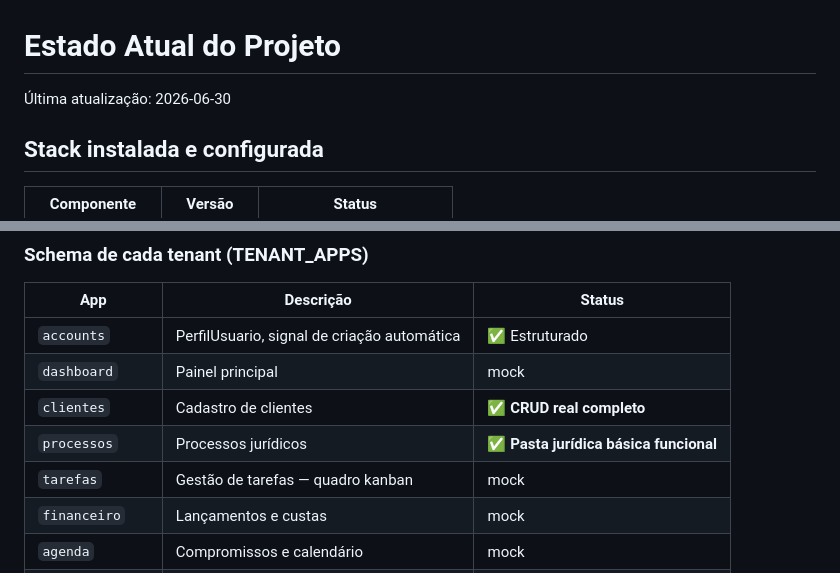
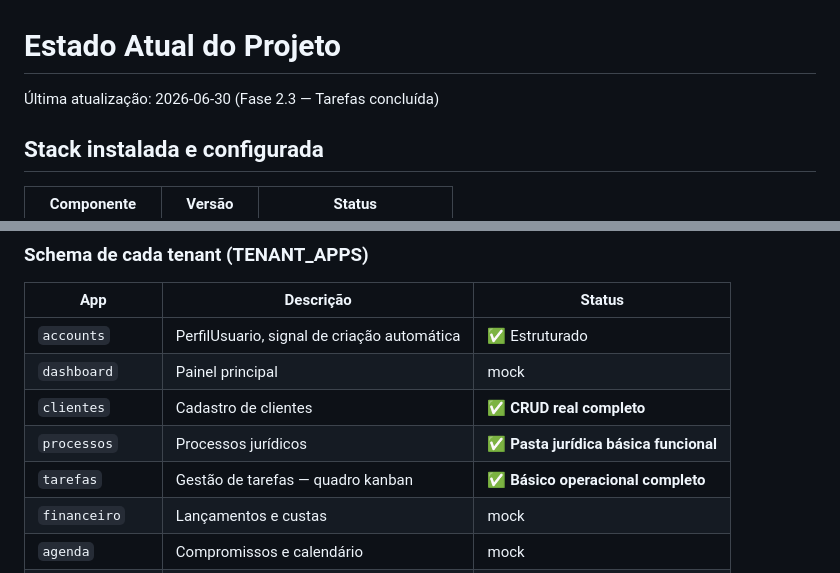
Before and after one commit to BrenoAlcaraz/alenziTech_sistemaAdvocacia, a Markdown page: docs/estado-atual.md, 2 parts joined by grey strips. Drawn GitHub-style.

```diff
--- a/docs/estado-atual.md
+++ b/docs/estado-atual.md
@@ -1,6 +1,6 @@
 # Estado Atual do Projeto
 
-Última atualização: 2026-06-30
+Última atualização: 2026-06-30 (Fase 2.3 — Tarefas concluída)
 
 ## Stack instalada e configurada
 
@@ -32,7 +32,7 @@
 | `dashboard` | Painel principal | mock |
 | `clientes` | Cadastro de clientes | ✅ **CRUD real completo** |
 | `processos` | Processos jurídicos | ✅ **Pasta jurídica básica funcional** |
-| `tarefas` | Gestão de tarefas — quadro kanban | mock |
+| `tarefas` | Gestão de tarefas — quadro kanban | ✅ **Básico operacional completo** |
 | `financeiro` | Lançamentos e custas | mock |
 | `agenda` | Compromissos e calendário | mock |
 | `chat` | Conversas internas | mock |
```
Also changed, not shown: other parts of docs/estado-atual.md (+41 -0 lines), docs/plano-fase-2-tarefas.md (added, +218 -0 lines), docs/proximos-passos.md (+59 -23 lines).
